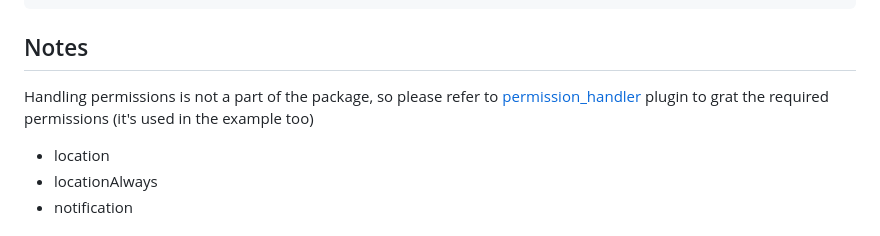
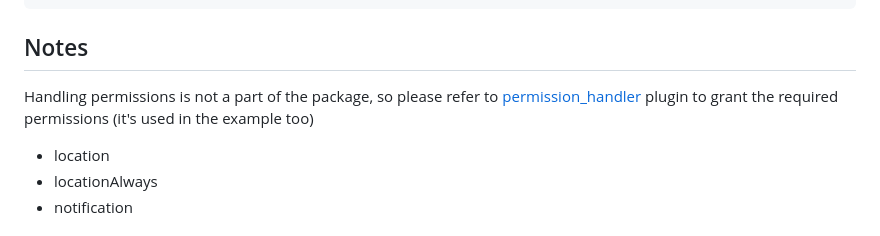
Before and after one commit to Basel-525k/geofence_foreground_service, a Markdown page: README.md, the part around the change. GitHub-like rendering.

Commit message:
- Typo fix

```diff
--- a/README.md
+++ b/README.md
@@ -89,7 +89,7 @@ Future<void> initPlatformState() async {
 
 ## Notes
 
-Handling permissions is not a part of the package, so please refer to [permission_handler](https://pub.dev/packages/permission_handler) plugin to grat the required permissions (it's used in the example too)
+Handling permissions is not a part of the package, so please refer to [permission_handler](https://pub.dev/packages/permission_handler) plugin to grant the required permissions (it's used in the example too)
 - location
 - locationAlways
 - notification
```
